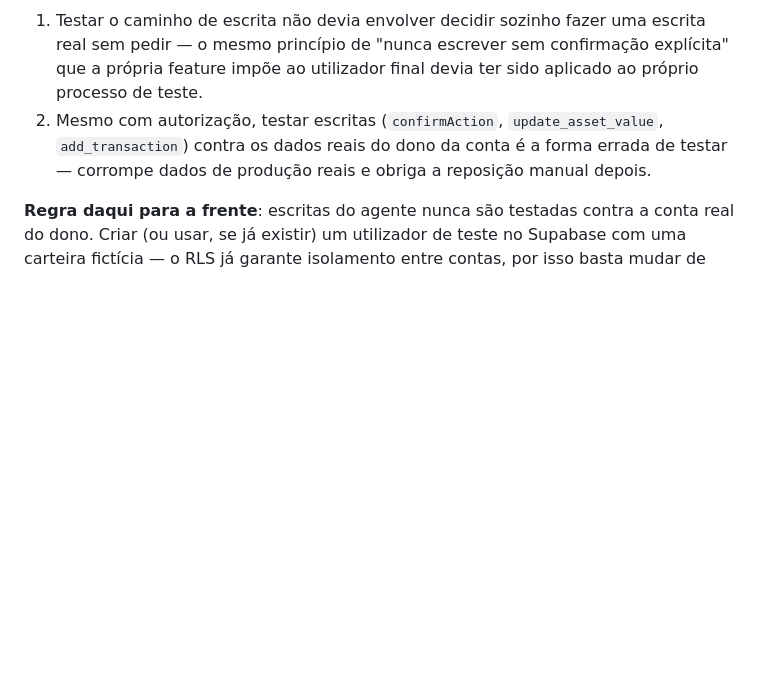
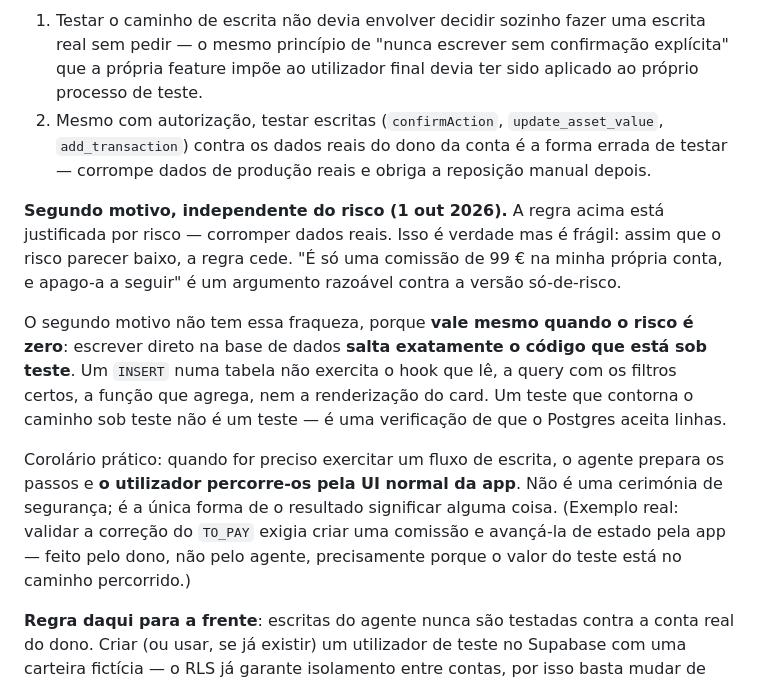
Before and after one commit to Olavo21/DeskMint, a Markdown page: AGENTS.md, the part around the change. Rendered like a GitHub page; blank space fills up the shorter version.

Commit message:
docs: segundo motivo para a regra de nao testar escritas na conta do dono
A regra estava justificada so por risco (corromper dados reais), o que a
torna fragil: assim que o risco parece baixo, cede. "E so uma comissao de
99 EUR na minha propria conta, e apago-a a seguir" e um argumento
razoavel contra a versao so-de-risco.

O segundo motivo vale mesmo quando o risco e zero: escrever direto na
base de dados salta exatamente o codigo que esta sob teste. Um INSERT nao
exercita o hook que le, a query com os filtros certos, a funcao que
agrega, nem a renderizacao. Um teste que contorna o caminho sob teste nao
e um teste.

Corolario registado: o agente prepara os passos, o utilizador percorre-os
pela UI. Exemplo real incluido - validar a correcao do TO_PAY exigia
criar uma comissao e avanca-la de estado pela app.

Co-Authored-By: Claude Opus 5 <noreply@anthropic.com>

```diff
--- a/AGENTS.md
+++ b/AGENTS.md
@@ -596,6 +596,27 @@ por dois motivos independentes:
    dono da conta é a forma errada de testar — corrompe dados de
    produção reais e obriga a reposição manual depois.
 
+**Segundo motivo, independente do risco (1 out 2026).** A regra acima
+está justificada por risco — corromper dados reais. Isso é verdade mas é
+frágil: assim que o risco parecer baixo, a regra cede. "É só uma comissão
+de 99 € na minha própria conta, e apago-a a seguir" é um argumento
+razoável contra a versão só-de-risco.
+
+O segundo motivo não tem essa fraqueza, porque **vale mesmo quando o
+risco é zero**: escrever direto na base de dados **salta exatamente o
+código que está sob teste**. Um `INSERT` numa tabela não exercita o hook
+que lê, a query com os filtros certos, a função que agrega, nem a
+renderização do card. Um teste que contorna o caminho sob teste não é um
+teste — é uma verificação de que o Postgres aceita linhas.
+
+Corolário prático: quando for preciso exercitar um fluxo de escrita, o
+agente prepara os passos e **o utilizador percorre-os pela UI normal da
+app**. Não é uma cerimónia de segurança; é a única forma de o resultado
+significar alguma coisa. (Exemplo real: validar a correção do `TO_PAY`
+exigia criar uma comissão e avançá-la de estado pela app — feito pelo
+dono, não pelo agente, precisamente porque o valor do teste está no
+caminho percorrido.)
+
 **Regra daqui para a frente**: escritas do agente nunca são testadas
 contra a conta real do dono. Criar (ou usar, se já existir) um
 utilizador de teste no Supabase com uma carteira fictícia — o RLS já
```
